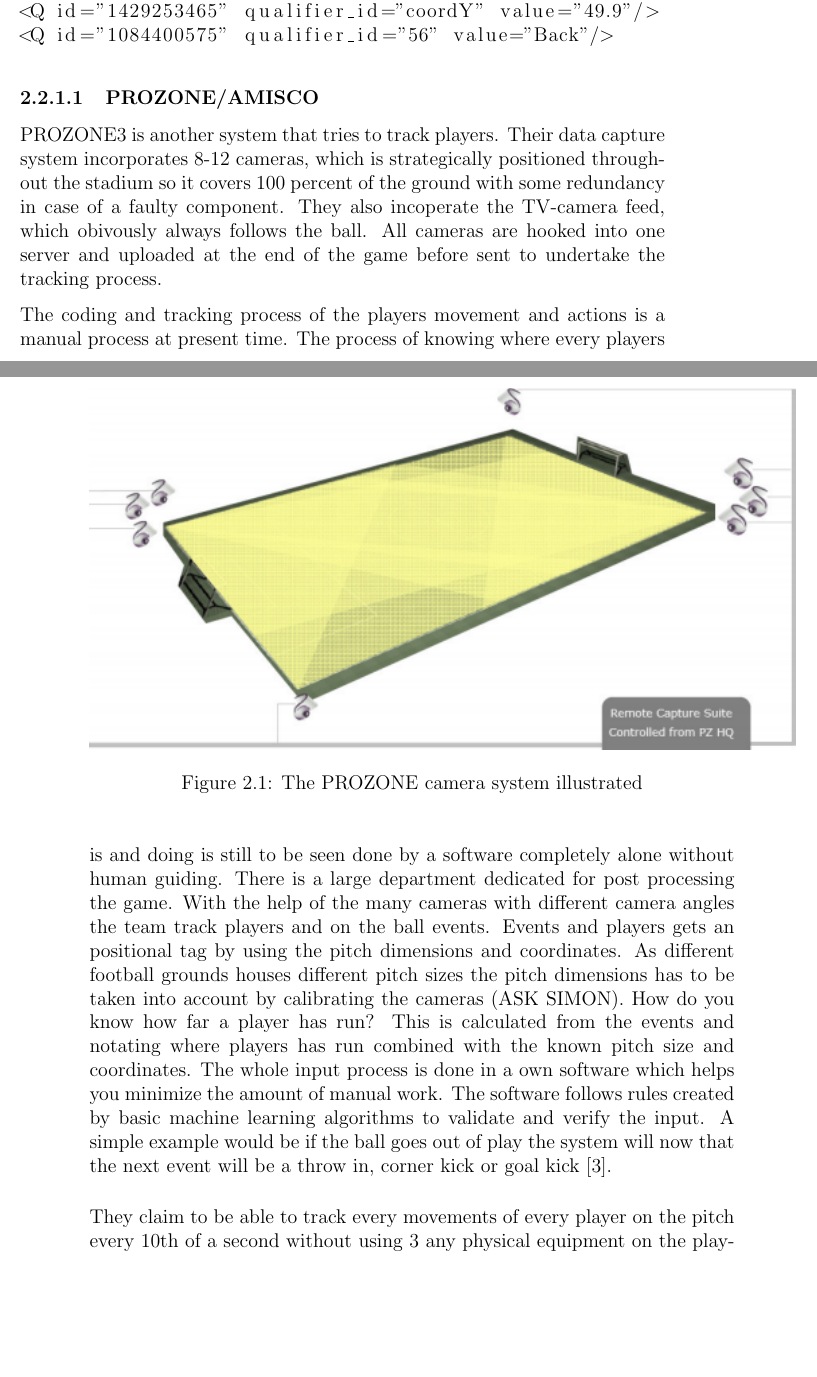
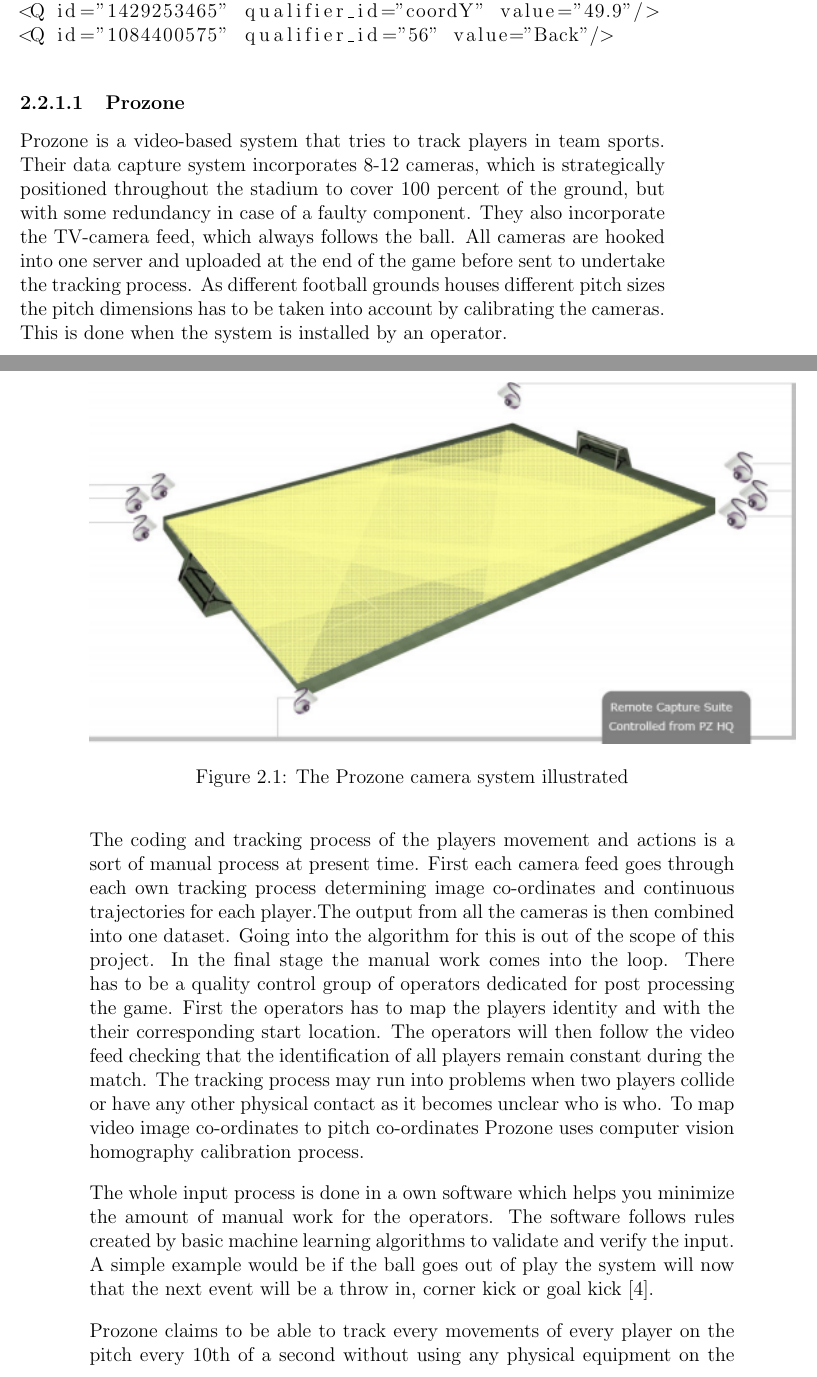
Before and after one commit to Lomaas/TIL, a LaTeX thesis (doc/mal/document.tex, which reads doc/mal/chapters/background.tex): two parts of pages 21 and 22 of 43, joined at a grey line, cut so that both start at the same text, the shorter picture padded with empty space. Compiled offline with pdfLaTeX.

Commit message:
more on background

```diff
--- a/doc/mal/chapters/background.tex
+++ b/doc/mal/chapters/background.tex
@@ -54,21 +54,21 @@
 <Q id="1084400575" qualifier_id="56" value="Back"/>
 \end{lstlisting}
 
-
-\subsubsection{PROZONE/AMISCO}
-PROZONE3  is another system that tries to track players. Their data capture system incorporates 8-12 cameras, which is strategically positioned throughout the stadium so it covers 100 percent of the ground with some redundancy in case of a faulty component. They also incoperate the TV-camera feed, which obivously always follows the ball. All cameras are hooked into one server and uploaded at the end of the game before sent to undertake the tracking process.
+\subsubsection{Prozone}
+Prozone is a video-based system that tries to track players in team sports. Their data capture system incorporates 8-12 cameras, which is strategically positioned throughout the stadium to cover 100 percent of the ground, but with some redundancy in case of a faulty component. They also incorporate the TV-camera feed, which always follows the ball. All cameras are hooked into one server and uploaded at the end of the game before sent to undertake the tracking process. As different football grounds houses different pitch sizes the pitch dimensions has to be taken into account by calibrating the cameras. This is done when the system is installed by an operator.
 
 \begin{figure}[ht!]
 \centering
 \includegraphics[width=150mm]{images/general/prozonecam.png}
-\caption{The PROZONE camera system illustrated}
+\caption{The Prozone camera system illustrated}
 \label{overflow}
 \end{figure}
 
-The coding and tracking process of the players movement and actions is a manual process at present time. The process of knowing where every players is and doing is still to be seen done by a software completely alone without human guiding. There is a large department dedicated for post processing the game. With the help of the many cameras with different camera angles the team track players and on the ball events. Events and players gets an positional tag by using the pitch dimensions and coordinates. As different football grounds houses different pitch sizes the pitch dimensions has to be taken into account by calibrating the cameras (ASK SIMON). How do you know how far a player has run? This is calculated from the events and notating where players has run combined with the known pitch size and coordinates. The whole input process is done in a own software which helps you minimize the amount of manual work. The software follows rules created by basic machine learning algorithms to validate and verify the input. A simple example would be if the ball goes out of play the system will now that the next event will be a throw in, corner kick or goal kick \cite{Prozone:indepth}.
+The coding and tracking process of the players movement and actions is a sort of manual process at present time. First each camera feed goes through each own tracking process determining image co-ordinates and continuous trajectories for each player.The output from all the cameras is then combined into one dataset. Going into the algorithm for this is out of the scope of this project. In the final stage the manual work comes into the loop. There has to be a quality control group of operators dedicated for post processing the game. First the operators has to map the players identity and with the their corresponding start location. The operators will then follow the video feed checking that the identification of all players remain constant during the match. The tracking process may run into problems when two players collide or have any other physical contact as it becomes unclear who is who. To map video image co-ordinates to pitch co-ordinates Prozone uses computer vision homography calibration process.
 
-They claim to be able to track every movements of every player on the pitch every 10th of a second without using 3 any physical equipment on the players. When it comes to accuracy Di Salvo et al. [7] conducted an empirical evaluation of deployed ProZone systems at Old Trafford in Manchester and Reebook Stadium in Bolton, and concluded that the video camera deployment gives an accurate and valid motion analysis. The data is after a match available through the PROZONE3 interface.
+The whole input process is done in a own software which helps you minimize the amount of manual work for the operators. The software follows rules created by basic machine learning algorithms to validate and verify the input. A simple example would be if the ball goes out of play the system will now that the next event will be a throw in, corner kick or goal kick \cite{Prozone:indepth}.
 
+Prozone claims to be able to track every movements of every player on the pitch every 10th of a second without using any physical equipment on the players. Di Salvo et al. \cite{Prozone:validation} conducted an empirical evaluation of deployed ProZone systems at Old Trafford in Manchester and Reebook Stadium in Bolton, and concluded that the video camera deployment gives an accurate and valid motion analysis. The data is after a match available through the PROZONE3 interface for analysis.
 
 \subsection{Automatic capturing}
 SAP places sensors in shin guards, clothing, and in footballs. The data can be applied to individual and team movement profiles to track distances, speed averages, ball possession, player tendencies and more .
```
Also changed, not shown: doc/mal/readlist.bib (+7 -0 lines), doc/mal/document.bbl, doc/mal/document.pdf, doc/mal/chapters/background.tex (8 more changed lines), 6 other files.
